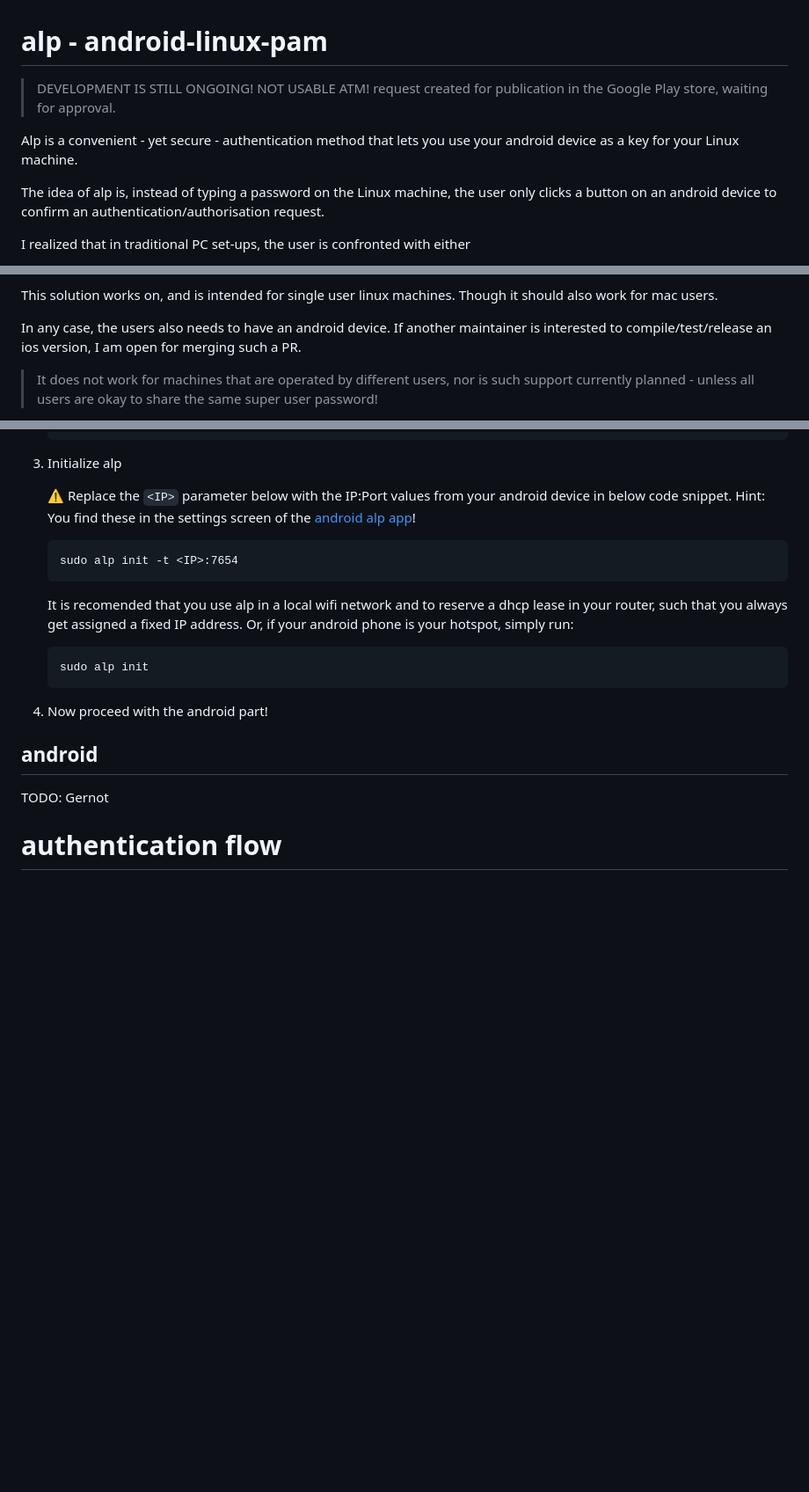
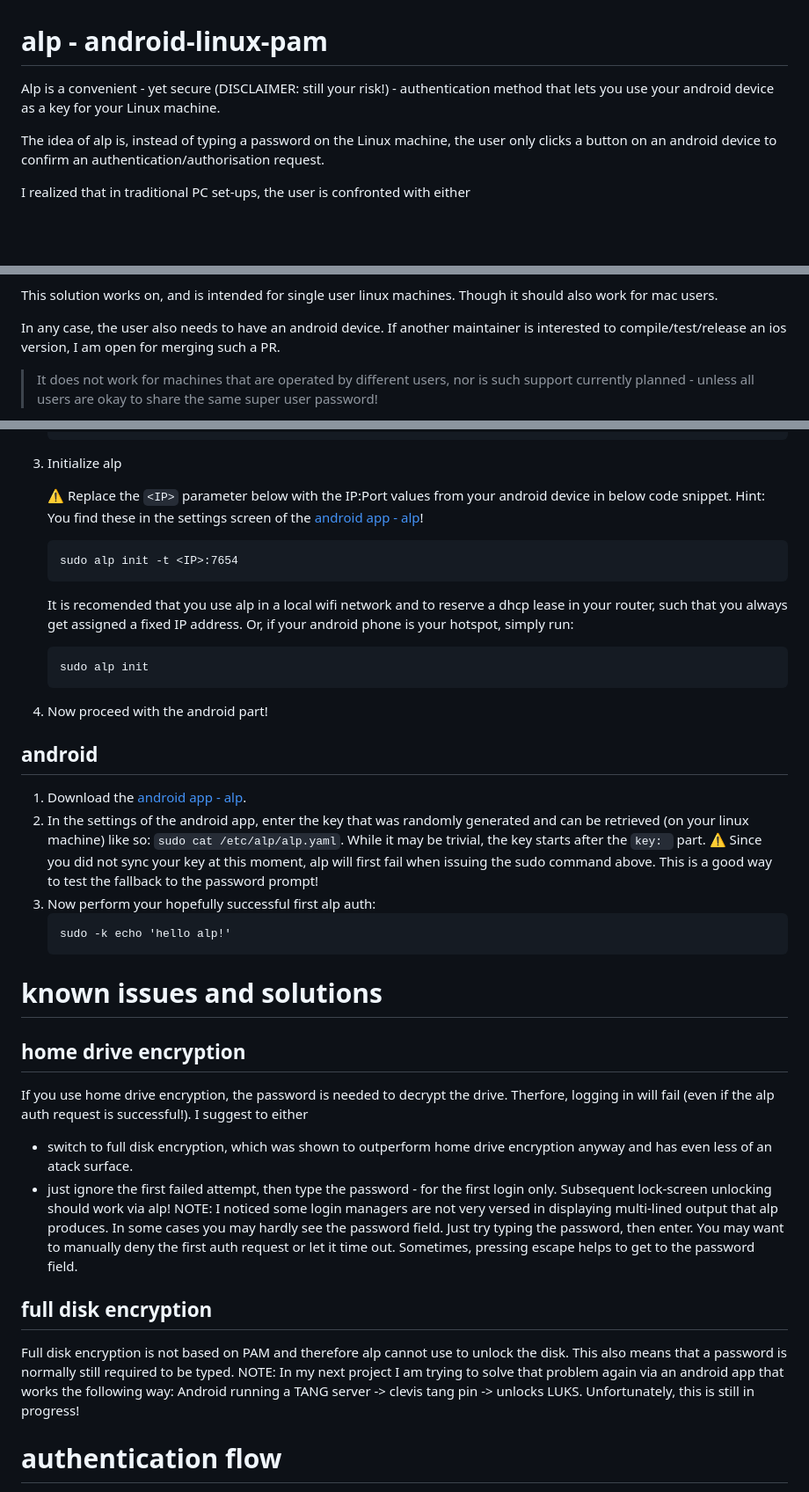
Before and after one commit to gernotfeichter/alp, a Markdown page: README.md, 3 parts joined by grey strips. Shown at 88% size. Rendered like a GitHub page; blank space fills up the shorter version.

Commit message:
chore(release): Officially launched!

````diff
--- a/README.md
+++ b/README.md
@@ -1,9 +1,6 @@
 # alp - android-linux-pam
 
-> DEVELOPMENT IS STILL ONGOING! NOT USABLE ATM!
-> request created for publication in the Google Play store, waiting for approval.
-
-Alp is a convenient - yet secure - authentication method that lets you use your android device as a key for your Linux machine.
+Alp is a convenient - yet secure (DISCLAIMER: still your risk!) - authentication method that lets you use your android device as a key for your Linux machine.
 
 The idea of alp is, instead of typing a password on the Linux machine, the user only clicks a button on an android device to confirm an authentication/authorisation request.
 
@@ -20,7 +17,7 @@ The solution proposed assumes that the user owns an android device that is on th
 This solution works on, and is intended for single user linux machines.
 Though it should also work for mac users.
 
-In any case, the users also needs to have an android device.
+In any case, the user also needs to have an android device.
 If another maintainer is interested to compile/test/release an ios version, I am open for merging such a PR.
 
 > It does not work for machines that are operated by different users, nor is such support currently planned - unless all users are okay to share the same super user password!
@@ -54,7 +51,7 @@ In a terminal, perform the following steps:
 3. Initialize alp
 
    ⚠ Replace the `<IP>` parameter below with the IP:Port values from your android device in below code snippet.
-   Hint: You find these in the settings screen of the [android alp app](#android)!
+   Hint: You find these in the settings screen of the [android app - alp](#android)!
    ```
    sudo alp init -t <IP>:7654
    ```
@@ -66,7 +63,37 @@ In a terminal, perform the following steps:
    ```
 4. Now proceed with the android part!
 ## android
-TODO: Gernot
+1. Download the [android app - alp](https://play.google.com/store/apps/details?id=io.github.gernotfeichter.alp).
+2. In the settings of the android app, enter the key that was randomly generated
+   and can be retrieved (on your linux machine) like so: `sudo cat /etc/alp/alp.yaml`.
+   While it may be trivial, the key starts after the `key: ` part.
+   ⚠ Since you did not sync your key at this moment, alp will first fail when issuing the sudo command above.
+   This is a good way to test the fallback to the password prompt!
+3. Now perform your hopefully successful first alp auth:
+   ```
+   sudo -k echo 'hello alp!'
+   ```
+
+# known issues and solutions
+
+## home drive encryption
+If you use home drive encryption, the password is needed to decrypt the drive.
+Therfore, logging in will fail (even if the alp auth request is successful!).
+I suggest to either
+- switch to full disk encryption, which was shown to outperform home drive encryption anyway and has even less of an atack surface.
+- just ignore the first failed attempt, then type the password - for the first login only.
+  Subsequent lock-screen unlocking should work via alp!
+  NOTE: I noticed some login managers are not very versed in displaying multi-lined output that alp produces.
+  In some cases you may hardly see the password field. Just try typing the password, then enter.
+  You may want to manually deny the first auth request or let it time out.
+  Sometimes, pressing escape helps to get to the password field.
+
+## full disk encryption
+Full disk encryption is not based on PAM and therefore alp cannot use to unlock the disk.
+This also means that a password is normally still required to be typed.
+NOTE: In my next project I am trying to solve that problem again via an android app that works the following way:
+Android running a TANG server -> clevis tang pin -> unlocks LUKS.
+Unfortunately, this is still in progress!
 
 # authentication flow
 
````
